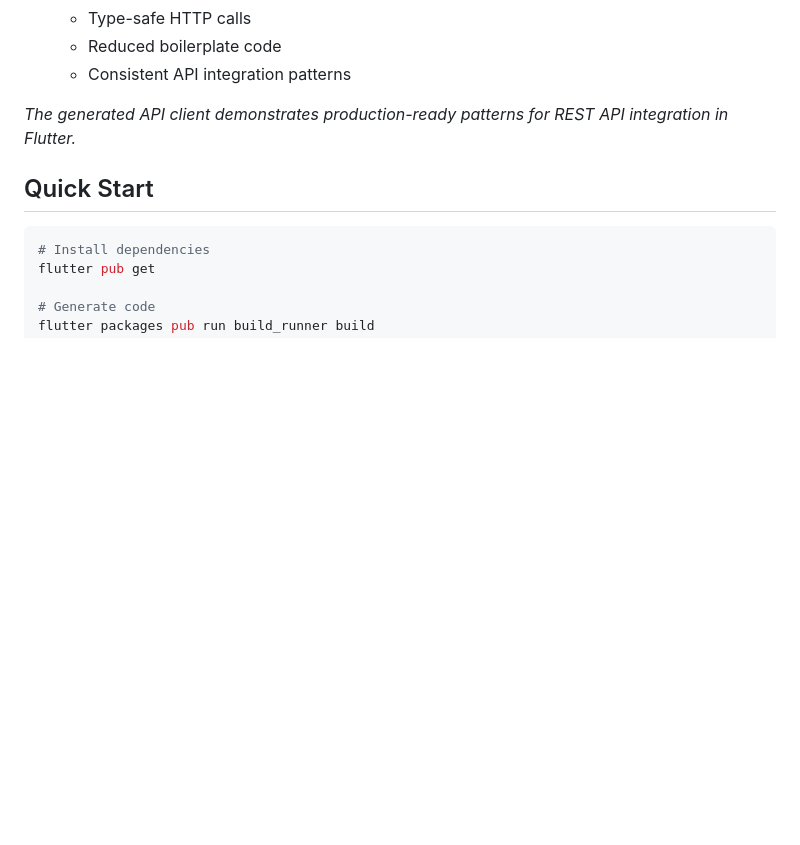
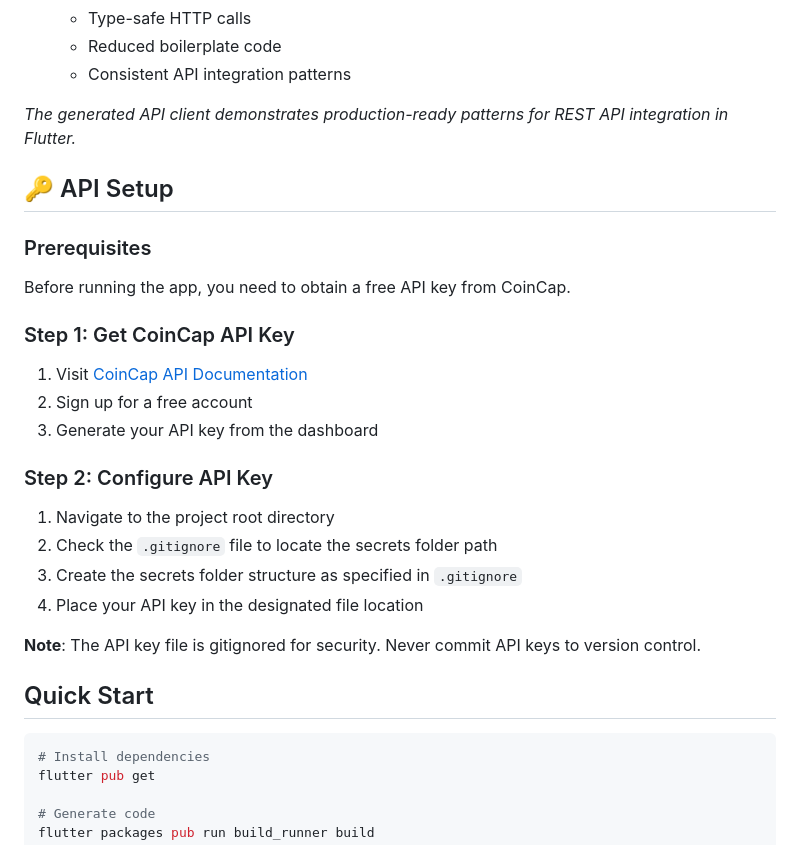
Before and after one commit to krysnkem/archonit_crypto_app, a Markdown page: README.md, the part around the change. GitHub-like rendering; blank space fills up the shorter version.

Commit message:
update readme with api key instructions

````diff
--- a/README.md
+++ b/README.md
@@ -62,6 +62,24 @@ This project uses a **custom-built code generation tool** developed by [@krysnke
 
 *The generated API client demonstrates production-ready patterns for REST API integration in Flutter.*
 
+## 🔑 API Setup
+
+### Prerequisites
+Before running the app, you need to obtain a free API key from CoinCap.
+
+### Step 1: Get CoinCap API Key
+1. Visit [CoinCap API Documentation](https://docs.coincap.io)
+2. Sign up for a free account
+3. Generate your API key from the dashboard
+
+### Step 2: Configure API Key
+1. Navigate to the project root directory
+2. Check the `.gitignore` file to locate the secrets folder path
+3. Create the secrets folder structure as specified in `.gitignore`
+4. Place your API key in the designated file location
+
+**Note**: The API key file is gitignored for security. Never commit API keys to version control.
+
 ## Quick Start
 
 ```bash
````
